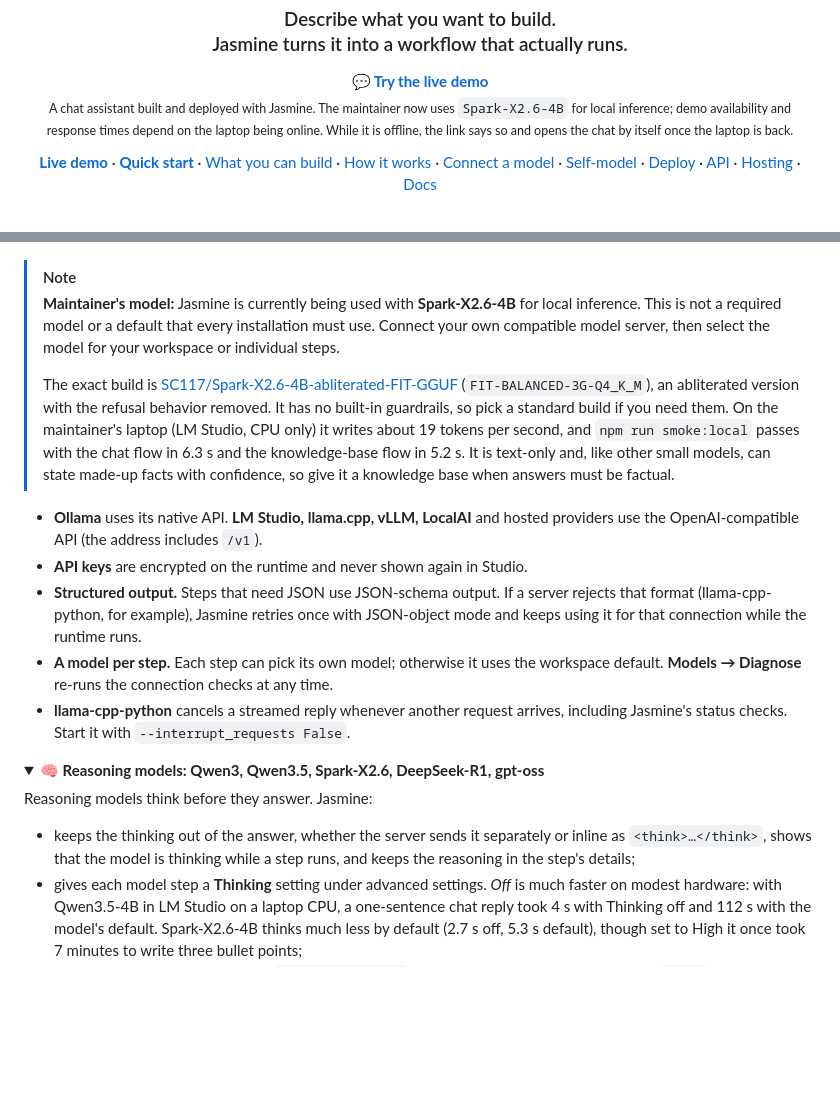
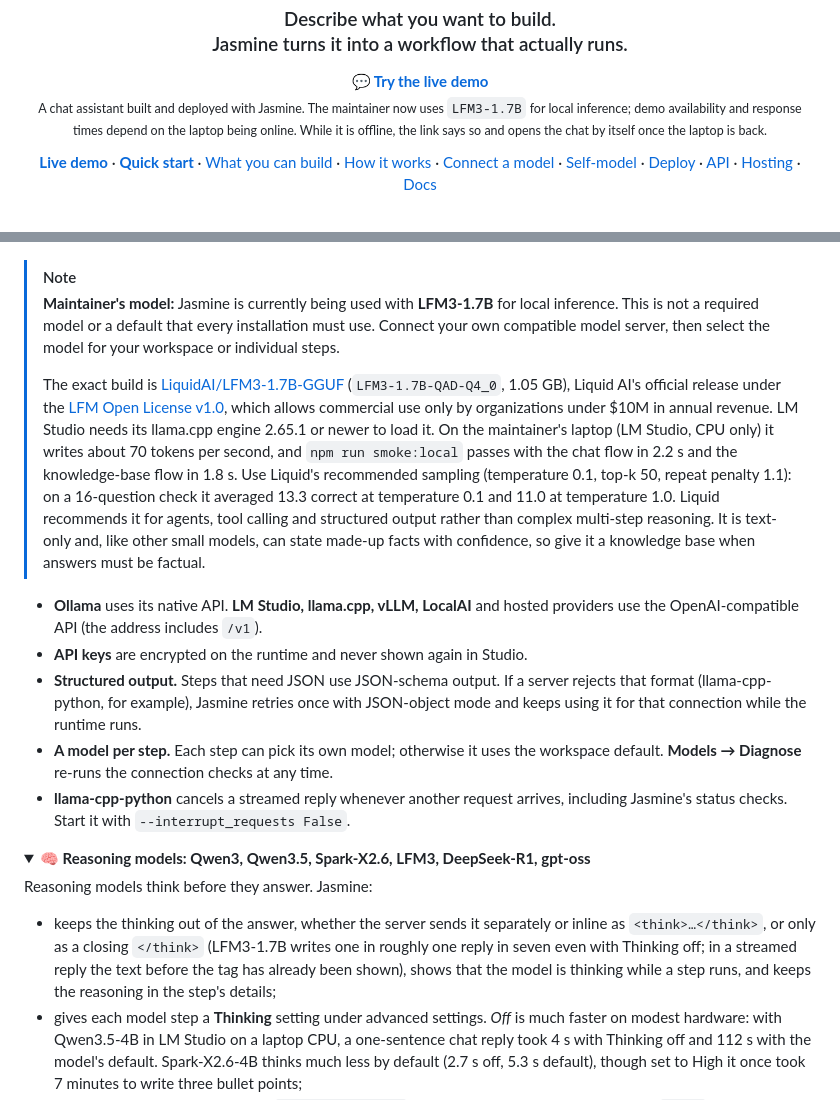
Before and after one commit to topherchris420/Jasmine, a Markdown page: README.md, 2 parts joined by grey strips. GitHub-like rendering; folded sections open; blank space fills up the shorter version.

Commit message:
docs(readme): switch the maintainer's model to LFM3-1.7B
Spark-X2.6-4B is replaced by Liquid AI's LFM3-1.7B (QAD Q4_0 GGUF).
Measured on the maintainer's laptop (LM Studio, llama.cpp engine 2.70.0,
CPU only): about 70 tokens/s, smoke:local chat 2.2 s and RAG 1.8 s.
The README now names the exact build and its license, the engine it
needs, Liquid's recommended sampling, and the stray closing </think>
the model writes with Thinking off.

Co-Authored-By: Claude Opus 5.5 <noreply@anthropic.com>

```diff
--- a/README.md
+++ b/README.md
@@ -11,7 +11,7 @@
 
 <p align="center">
   <a href="https://jasmine-six-phi.vercel.app/apps/chat/jasmine-demo"><b>💬 Try the live demo</b></a><br>
-  <sub>A chat assistant built and deployed with Jasmine. The maintainer now uses <code>Spark-X2.6-4B</code> for local inference; demo availability and response times depend on the laptop being online. While it is offline, the link says so and opens the chat by itself once the laptop is back.</sub>
+  <sub>A chat assistant built and deployed with Jasmine. The maintainer now uses <code>LFM3-1.7B</code> for local inference; demo availability and response times depend on the laptop being online. While it is offline, the link says so and opens the chat by itself once the laptop is back.</sub>
 </p>
 
 <p align="center">
@@ -189,9 +189,9 @@ Proposed changes are validated and shown as a step-by-step diff. Nothing changes
 <p align="center"><img src="docs/images/connect-model.png" alt="Connect my AI with “Other OpenAI-compatible” selected and http://127.0.0.1:8081/v1 entered. The runtime-side test passed every check: address valid, server responds, access allowed, speaks the expected API, chat model available (qwen2.5-0.5b-instruct) and embedding model available (nomic-embed-text)." width="100%"></p>
 
 > [!NOTE]
-> **Maintainer's model:** Jasmine is currently being used with **Spark-X2.6-4B** for local inference. This is not a required model or a default that every installation must use. Connect your own compatible model server, then select the model for your workspace or individual steps.
+> **Maintainer's model:** Jasmine is currently being used with **LFM3-1.7B** for local inference. This is not a required model or a default that every installation must use. Connect your own compatible model server, then select the model for your workspace or individual steps.
 >
-> The exact build is [SC117/Spark-X2.6-4B-abliterated-FIT-GGUF](https://huggingface.co/SC117/Spark-X2.6-4B-abliterated-FIT-GGUF) (`FIT-BALANCED-3G-Q4_K_M`), an abliterated version with the refusal behavior removed. It has no built-in guardrails, so pick a standard build if you need them. On the maintainer's laptop (LM Studio, CPU only) it writes about 19 tokens per second, and `npm run smoke:local` passes with the chat flow in 6.3 s and the knowledge-base flow in 5.2 s. It is text-only and, like other small models, can state made-up facts with confidence, so give it a knowledge base when answers must be factual.
+> The exact build is [LiquidAI/LFM3-1.7B-GGUF](https://huggingface.co/LiquidAI/LFM3-1.7B-GGUF) (`LFM3-1.7B-QAD-Q4_0`, 1.05 GB), Liquid AI's official release under the [LFM Open License v1.0](https://huggingface.co/LiquidAI/LFM3-1.7B-GGUF/blob/main/LICENSE), which allows commercial use only by organizations under $10M in annual revenue. LM Studio needs its llama.cpp engine 2.65.1 or newer to load it. On the maintainer's laptop (LM Studio, CPU only) it writes about 70 tokens per second, and `npm run smoke:local` passes with the chat flow in 2.2 s and the knowledge-base flow in 1.8 s. Use Liquid's recommended sampling (temperature 0.1, top-k 50, repeat penalty 1.1): on a 16-question check it averaged 13.3 correct at temperature 0.1 and 11.0 at temperature 1.0. Liquid recommends it for agents, tool calling and structured output rather than complex multi-step reasoning. It is text-only and, like other small models, can state made-up facts with confidence, so give it a knowledge base when answers must be factual.
 
 - **Ollama** uses its native API. **LM Studio, llama.cpp, vLLM, LocalAI** and hosted providers use the OpenAI-compatible API (the address includes `/v1`).
 - **API keys** are encrypted on the runtime and never shown again in Studio.
@@ -200,11 +200,11 @@ Proposed changes are validated and shown as a step-by-step diff. Nothing changes
 - **llama-cpp-python** cancels a streamed reply whenever another request arrives, including Jasmine's status checks. Start it with `--interrupt_requests False`.
 
 <details>
-<summary><b>🧠 Reasoning models: Qwen3, Qwen3.5, Spark-X2.6, DeepSeek-R1, gpt-oss</b></summary>
+<summary><b>🧠 Reasoning models: Qwen3, Qwen3.5, Spark-X2.6, LFM3, DeepSeek-R1, gpt-oss</b></summary>
 
 Reasoning models think before they answer. Jasmine:
 
-- keeps the thinking out of the answer, whether the server sends it separately or inline as `<think>…</think>`, shows that the model is thinking while a step runs, and keeps the reasoning in the step's details;
+- keeps the thinking out of the answer, whether the server sends it separately or inline as `<think>…</think>`, or only as a closing `</think>` (LFM3-1.7B writes one in roughly one reply in seven even with Thinking off; in a streamed reply the text before the tag has already been shown), shows that the model is thinking while a step runs, and keeps the reasoning in the step's details;
 - gives each model step a **Thinking** setting under advanced settings. *Off* is much faster on modest hardware: with Qwen3.5-4B in LM Studio on a laptop CPU, a one-sentence chat reply took 4 s with Thinking off and 112 s with the model's default. Spark-X2.6-4B thinks much less by default (2.7 s off, 5.3 s default), though set to High it once took 7 minutes to write three bullet points;
 - sends Off and the effort levels as `reasoning_effort` to OpenAI-compatible servers and as `think` to Ollama. If a server refuses the setting for a model, Jasmine leaves it out and runs the step anyway;
 - fails the step with a plain explanation when a reply holds only thinking, or spent its whole token limit thinking, instead of passing a blank answer on;
```
